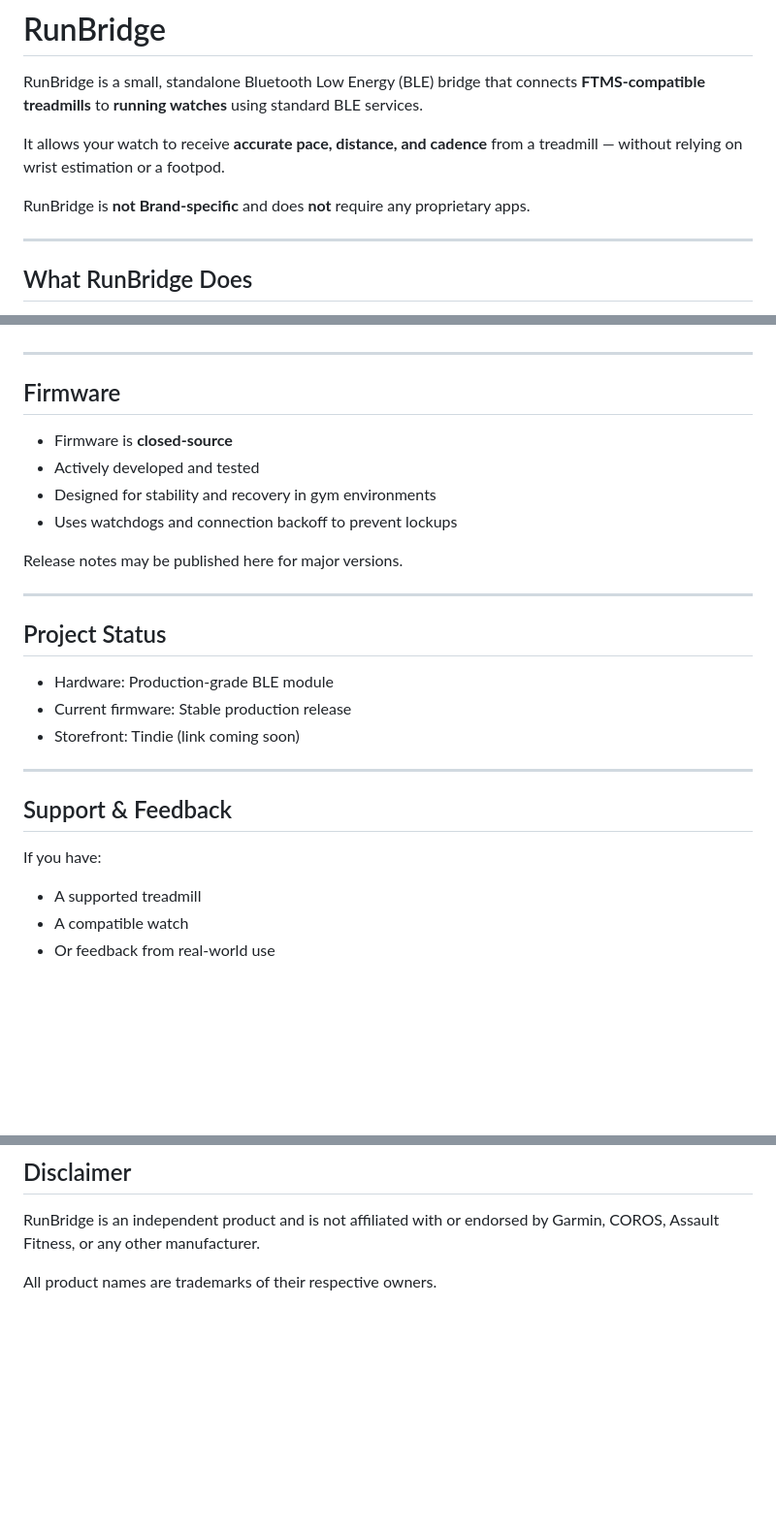
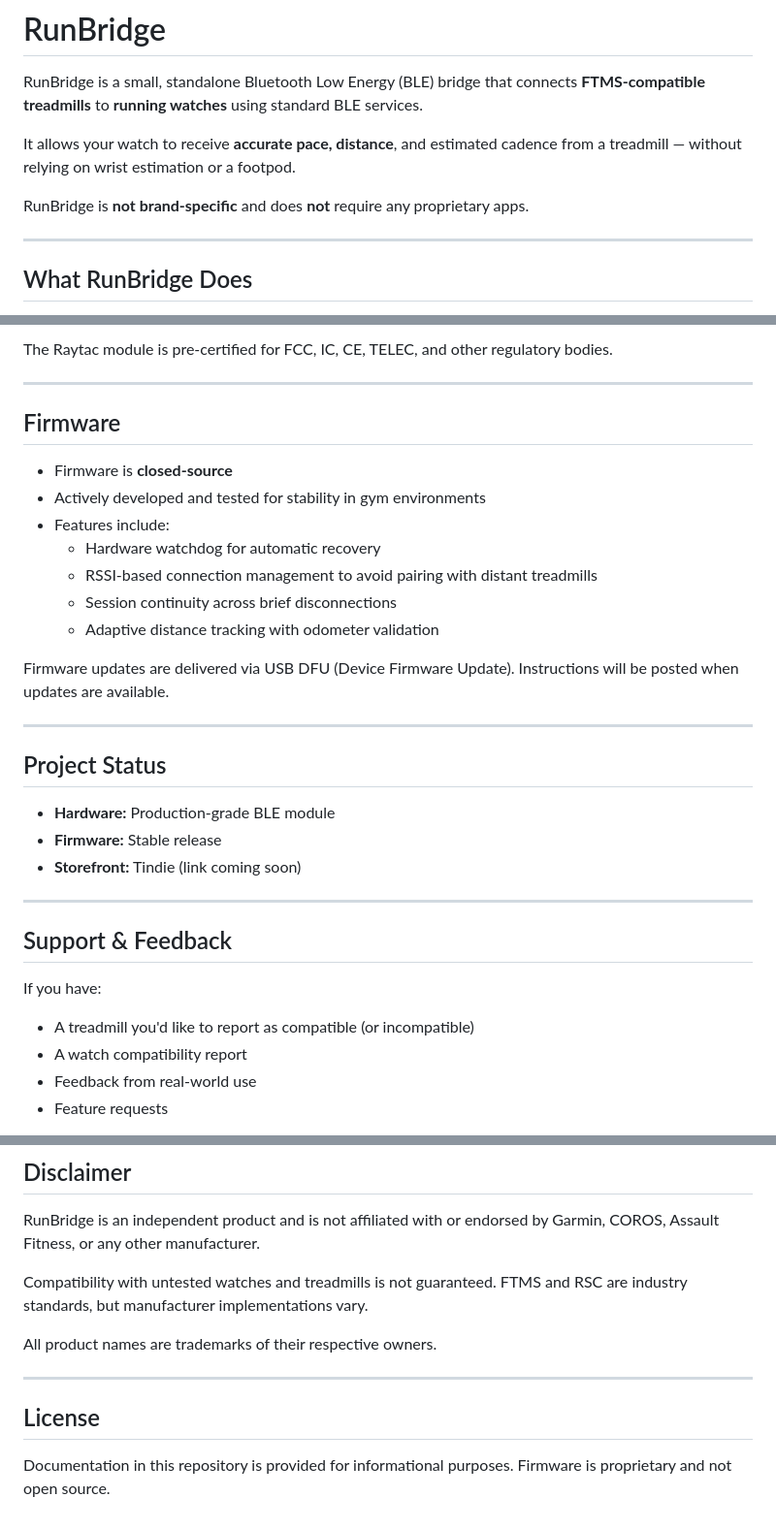
Before and after one commit to RunBridge/RunBridge, a Markdown page: README.md, 3 parts joined by grey strips. Shown: that part at 97% size. Rendered like a GitHub page; blank space fills up the shorter version.

```diff
--- a/README.md
+++ b/README.md
@@ -2,9 +2,9 @@
 
 RunBridge is a small, standalone Bluetooth Low Energy (BLE) bridge that connects **FTMS-compatible treadmills** to **running watches** using standard BLE services.
 
-It allows your watch to receive **accurate pace, distance, and cadence** from a treadmill — without relying on wrist estimation or a footpod.
+It allows your watch to receive **accurate pace, distance**, and estimated cadence from a treadmill — without relying on wrist estimation or a footpod.
 
-RunBridge is **not Brand-specific** and does **not** require any proprietary apps.
+RunBridge is **not brand-specific** and does **not** require any proprietary apps.
 
 ---
 
@@ -76,29 +156,34 @@ No phone or app is required.
+The Raytac module is pre-certified for FCC, IC, CE, TELEC, and other regulatory bodies.
 
 ---
 
 ## Firmware
 
 - Firmware is **closed-source**
-- Actively developed and tested
-- Designed for stability and recovery in gym environments
-- Uses watchdogs and connection backoff to prevent lockups
+- Actively developed and tested for stability in gym environments
+- Features include:
+  - Hardware watchdog for automatic recovery
+  - RSSI-based connection management to avoid pairing with distant treadmills
+  - Session continuity across brief disconnections
+  - Adaptive distance tracking with odometer validation
 
-Release notes may be published here for major versions.
+Firmware updates are delivered via USB DFU (Device Firmware Update). Instructions will be posted when updates are available.
 
 ---
 
 ## Project Status
 
-- Hardware: Production-grade BLE module
-- Current firmware: Stable production release
-- Storefront: Tindie (link coming soon)
+- **Hardware:** Production-grade BLE module
+- **Firmware:** Stable release
+- **Storefront:** Tindie (link coming soon)
 
 ---
 
 ## Support & Feedback
 
 If you have:
-- A supported treadmill
-- A compatible watch
-- Or feedback from real-world use
+- A treadmill you'd like to report as compatible (or incompatible)
+- A watch compatibility report
+- Feedback from real-world use
+- Feature requests
 
@@ -117,4 +202,12 @@ It does **not** contain firmware source code.
 
 RunBridge is an independent product and is not affiliated with or endorsed by Garmin, COROS, Assault Fitness, or any other manufacturer.
 
+Compatibility with untested watches and treadmills is not guaranteed. FTMS and RSC are industry standards, but manufacturer implementations vary.
+
 All product names are trademarks of their respective owners.
+
+---
+
+## License
+
+Documentation in this repository is provided for informational purposes. Firmware is proprietary and not open source.
```
Also changed, not shown: other parts of README.md (+107 -27 lines).
